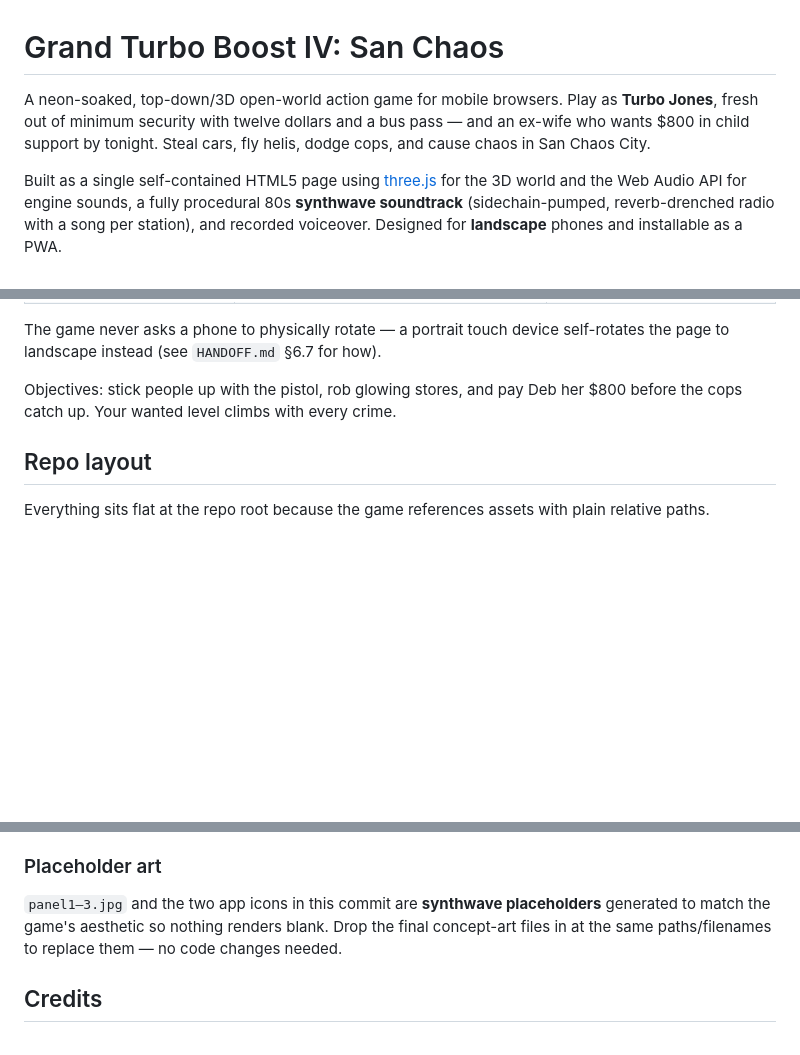
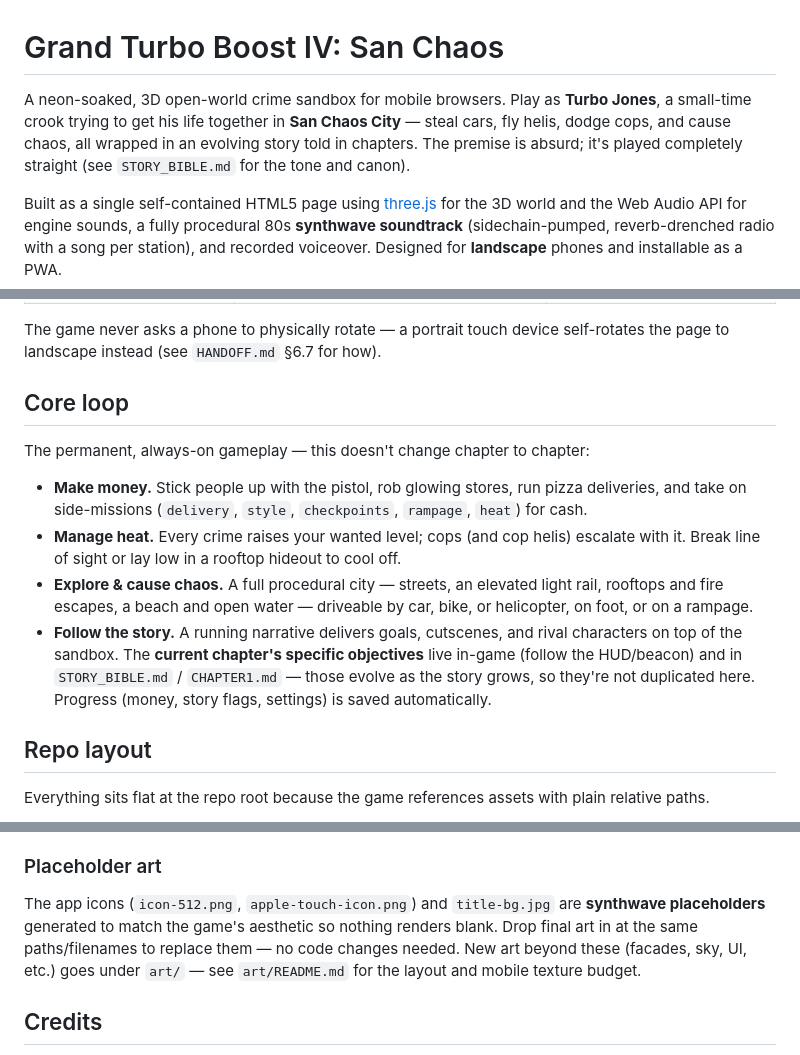
Before and after one commit to cupofghost/GTBIV, a Markdown page: README.md, 3 parts joined by grey strips. GitHub-like rendering; blank space fills up the shorter version.

Commit message:
Generalize README away from Chapter 1's specific plot details
The intro paragraph and objectives line hardcoded Chapter 1's story beats
($800, the ex-wife, tonight's deadline) into the top-level README, but that's
one chapter of an evolving story, not a permanent fact of the game. Rewrote
both to describe the permanent shape instead:

- Intro: general premise (Turbo Jones, San Chaos City, evolving story told in
  chapters, played straight) with a pointer to STORY_BIBLE.md for canon/tone,
  instead of restating Chapter 1's specific hook.
- Replaced the one-line "pay Deb her $800" objectives blurb with a "Core loop"
  section describing the permanent, chapter-agnostic gameplay (earn money,
  manage heat, explore, follow the story) and pointing at STORY_BIBLE.md/
  CHAPTER1.md for the current chapter's specific objectives, so this doesn't
  need editing every time the story moves forward.
- Fixed the now-stale "Placeholder art" section (still referenced panel1-3.jpg
  at root; those were archived to art/legacy/ last pass) to match reality and
  point at art/README.md.

Docs-only. Verified: fresh headless boot still clean (0 console errors, all
systems present).

Co-Authored-By: Claude Sonnet 5 <noreply@anthropic.com>
Claude-Session: https://claude.ai/code/session_01MY1iJungvaoZHMP8qKRT33

```diff
--- a/README.md
+++ b/README.md
@@ -1,9 +1,10 @@
 # Grand Turbo Boost IV: San Chaos
 
-A neon-soaked, top-down/3D open-world action game for mobile browsers. Play as
-**Turbo Jones**, fresh out of minimum security with twelve dollars and a bus
-pass — and an ex-wife who wants $800 in child support by tonight. Steal cars,
-fly helis, dodge cops, and cause chaos in San Chaos City.
+A neon-soaked, 3D open-world crime sandbox for mobile browsers. Play as
+**Turbo Jones**, a small-time crook trying to get his life together in **San
+Chaos City** — steal cars, fly helis, dodge cops, and cause chaos, all wrapped
+in an evolving story told in chapters. The premise is absurd; it's played
+completely straight (see `STORY_BIBLE.md` for the tone and canon).
 
 Built as a single self-contained HTML5 page using [three.js](https://threejs.org)
 for the 3D world and the Web Audio API for engine sounds, a fully procedural 80s
@@ -67,8 +68,24 @@ see a phone joystick on a desktop browser, or keyboard hints on a phone.
 The game never asks a phone to physically rotate — a portrait touch device
 self-rotates the page to landscape instead (see `HANDOFF.md` §6.7 for how).
 
-Objectives: stick people up with the pistol, rob glowing stores, and pay Deb her
-$800 before the cops catch up. Your wanted level climbs with every crime.
+## Core loop
+
+The permanent, always-on gameplay — this doesn't change chapter to chapter:
+
+- **Make money.** Stick people up with the pistol, rob glowing stores, run
+  pizza deliveries, and take on side-missions (`delivery`, `style`,
+  `checkpoints`, `rampage`, `heat`) for cash.
+- **Manage heat.** Every crime raises your wanted level; cops (and cop helis)
+  escalate with it. Break line of sight or lay low in a rooftop hideout to cool
+  off.
+- **Explore & cause chaos.** A full procedural city — streets, an elevated
+  light rail, rooftops and fire escapes, a beach and open water — driveable by
+  car, bike, or helicopter, on foot, or on a rampage.
+- **Follow the story.** A running narrative delivers goals, cutscenes, and
+  rival characters on top of the sandbox. The **current chapter's specific
+  objectives** live in-game (follow the HUD/beacon) and in `STORY_BIBLE.md` /
+  `CHAPTER1.md` — those evolve as the story grows, so they're not duplicated
+  here. Progress (money, story flags, settings) is saved automatically.
 
 ## Repo layout
 
@@ -139,10 +156,11 @@ page is cached.
 
 ### Placeholder art
 
-`panel1–3.jpg` and the two app icons in this commit are **synthwave placeholders**
-generated to match the game's aesthetic so nothing renders blank. Drop the final
-concept-art files in at the same paths/filenames to replace them — no code
-changes needed.
+The app icons (`icon-512.png`, `apple-touch-icon.png`) and `title-bg.jpg` are
+**synthwave placeholders** generated to match the game's aesthetic so nothing
+renders blank. Drop final art in at the same paths/filenames to replace them —
+no code changes needed. New art beyond these (facades, sky, UI, etc.) goes
+under `art/` — see `art/README.md` for the layout and mobile texture budget.
 
 ## Credits
 
```
